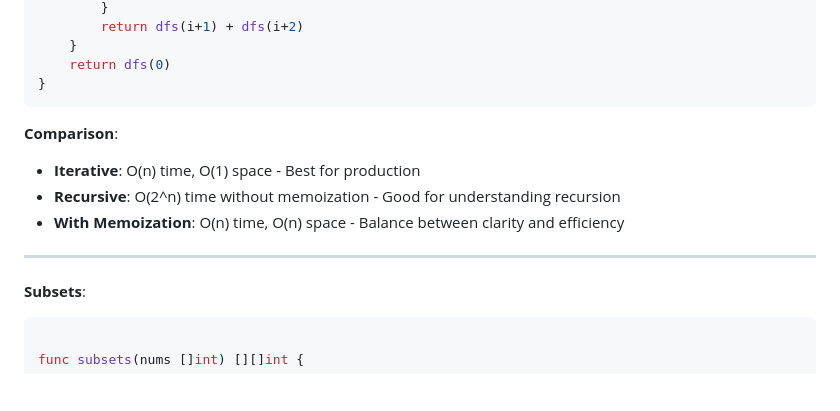
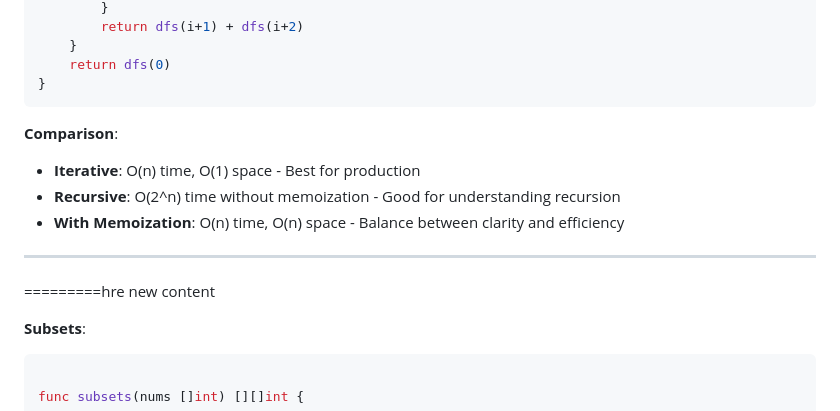
Before and after one commit to elchappo/go-snippets, a Markdown page: README.md, the part around one of its changes. Rendered like a GitHub page; blank space fills up the shorter version.

````diff
--- a/README.md
+++ b/README.md
@@ -1526,12 +1526,27 @@ func climbStairs(n int) int {
 }
 ```
 
+
+
+
 **Comparison**:
 - **Iterative**: O(n) time, O(1) space - Best for production
 - **Recursive**: O(2^n) time without memoization - Good for understanding recursion
 - **With Memoization**: O(n) time, O(n) space - Balance between clarity and efficiency
 
 ---
+
+
+
+
+
+
+=========hre new content
+
+
+
+
+
 
 **Subsets**:
 ```go
````
Also changed, not shown: other parts of README.md (+100 -0 lines).
